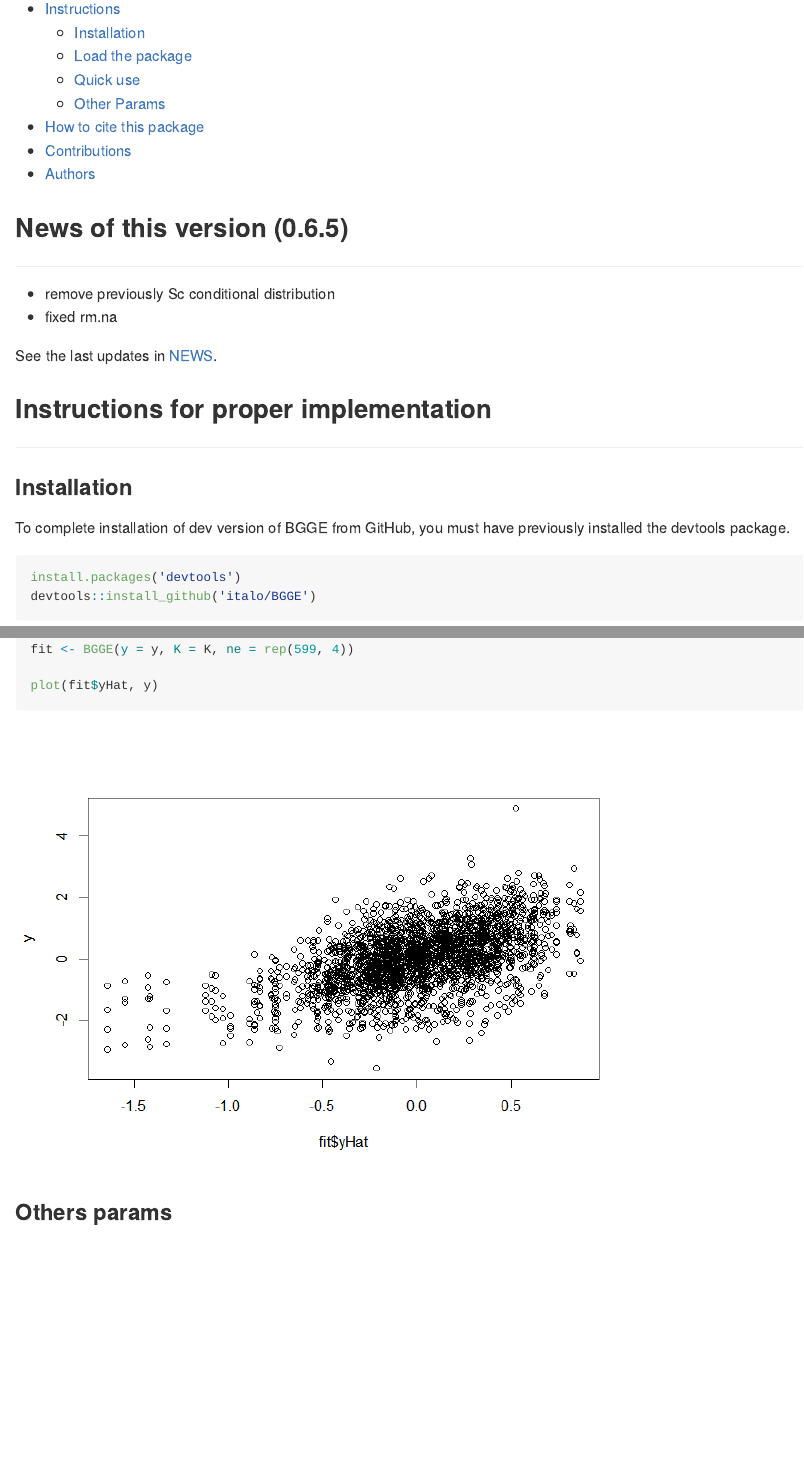
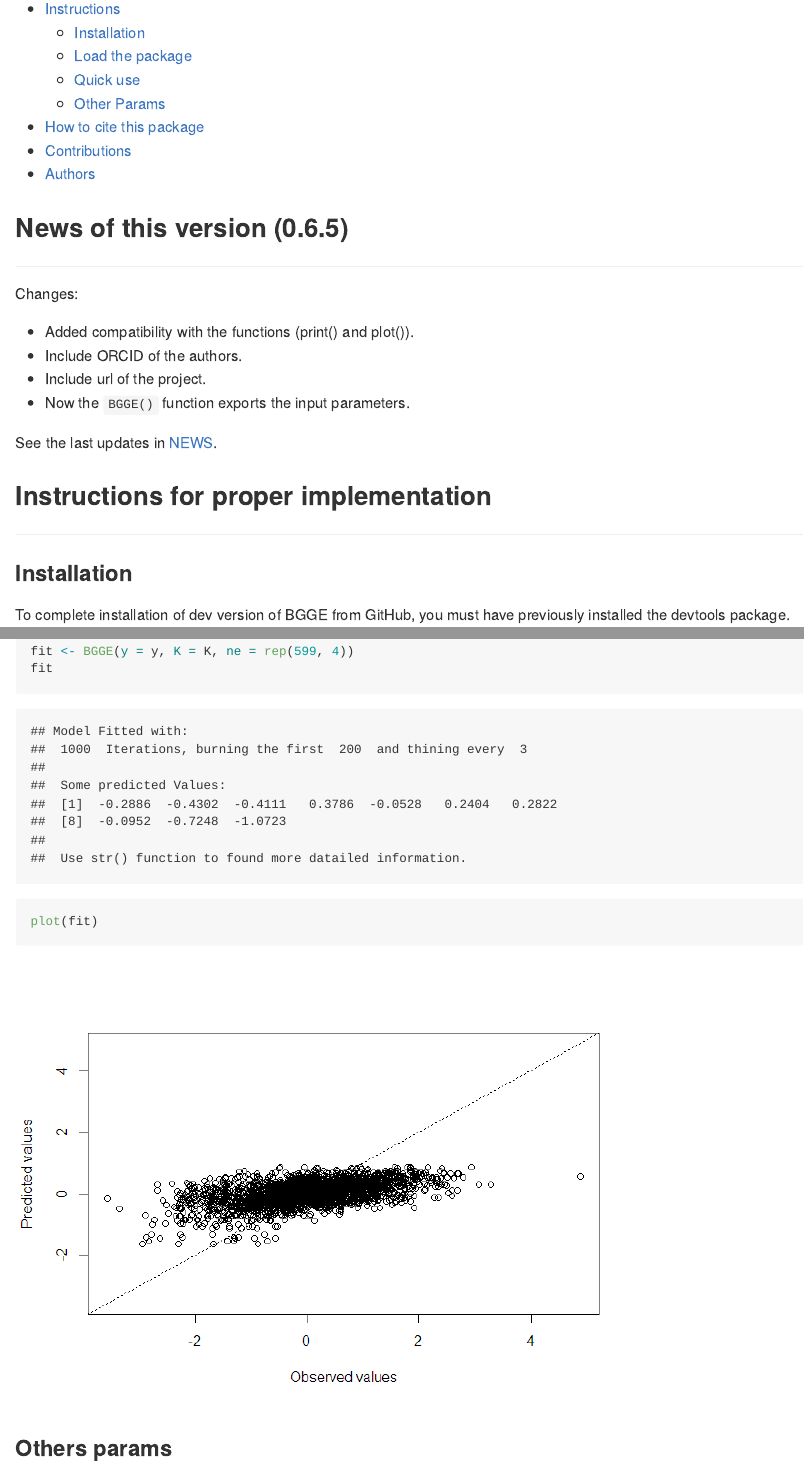
Before and after one commit to italo-granato/BGGE, an R Markdown document (README.Rmd): the page in a window 1100 px wide, from 350 px down, and a second part further down, joined at a grey line. The pictures show the output file README.md that the author committed with the source, drawn offline in the style of GitHub; long lines of code are wrapped; badge pictures from the web are left out.

Commit message:
update readme file

````diff
--- a/README.Rmd
+++ b/README.Rmd
@@ -40,8 +40,12 @@ output: github_document
   News of this version (`r packageVersion('BGGE')`)
 </h2>
 
-* remove previously Sc conditional distribution
-* fixed rm.na
+Changes:
+
+* Added compatibility with the functions (print() and plot()).
+* Include ORCID of the authors.
+* Include url of the project.
+* Now the `BGGE()` function exports the input parameters.
 
 See the last updates in [NEWS](NEWS.md).
 
@@ -94,8 +98,9 @@ K <- getK(Y = pheno_geno, X = X, kernel = "GB", model = "MM")
 y <- as.vector(wheat.Y)
 
 fit <- BGGE(y = y, K = K, ne = rep(599, 4))
+fit
 
-plot(fit$yHat, y)
+plot(fit)
 ```
 
 
````
Also changed, not shown: README.md, README_files/figure-gfm/BGGEUse-1.png.
